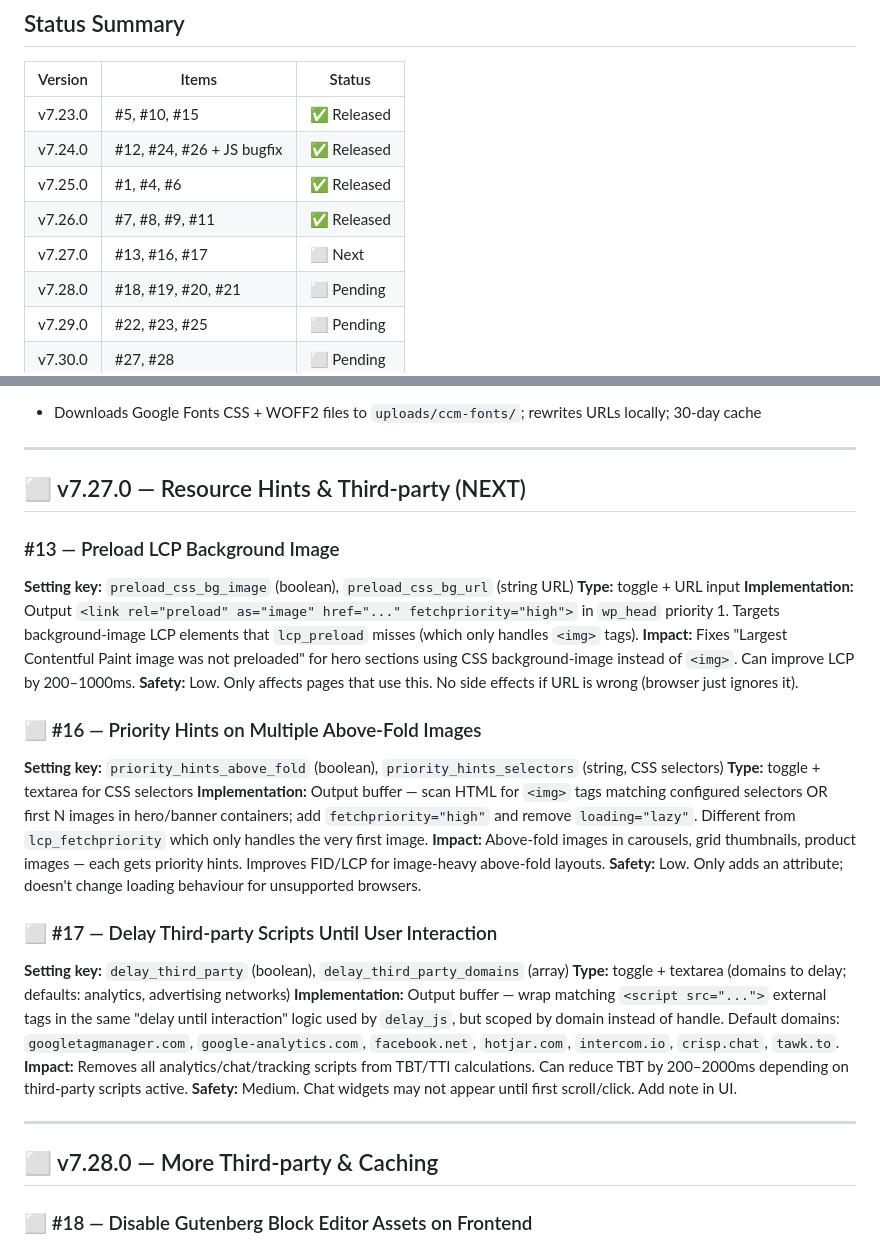
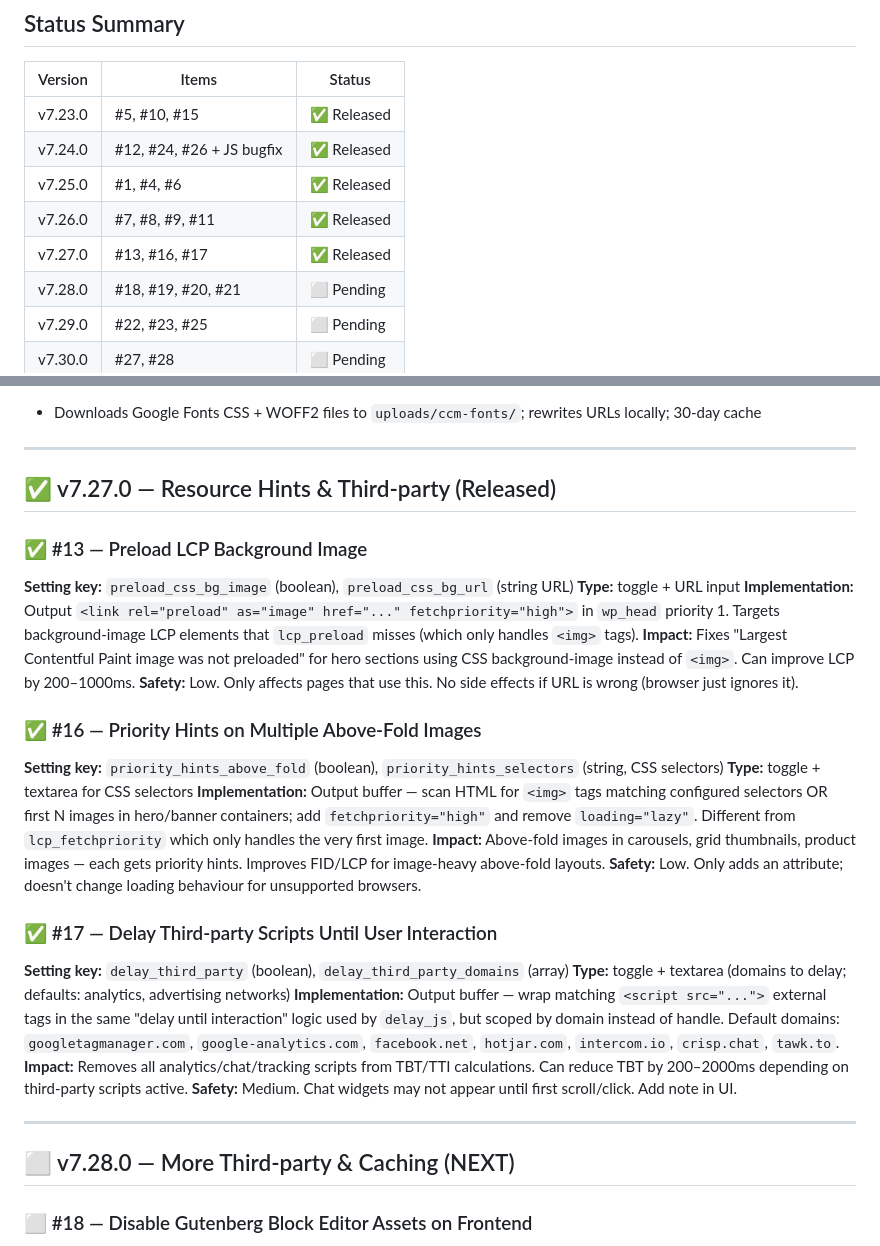
Before and after one commit to ClickClickMedia/ccm-tools, a Markdown page: PERF-AUDIT-TODO.md, 2 parts joined by grey strips. Drawn GitHub-style.

```diff
--- a/PERF-AUDIT-TODO.md
+++ b/PERF-AUDIT-TODO.md
@@ -12,7 +12,7 @@
 | v7.24.0 | #12, #24, #26 + JS bugfix | ✅ Released |
 | v7.25.0 | #1, #4, #6 | ✅ Released |
 | v7.26.0 | #7, #8, #9, #11 | ✅ Released |
-| v7.27.0 | #13, #16, #17 | ⬜ Next |
+| v7.27.0 | #13, #16, #17 | ✅ Released |
 | v7.28.0 | #18, #19, #20, #21 | ⬜ Pending |
 | v7.29.0 | #22, #23, #25 | ⬜ Pending |
 | v7.30.0 | #27, #28 | ⬜ Pending |
@@ -79,23 +79,23 @@ Setting: `self_host_google_fonts`
 
 ---
 
-## ⬜ v7.27.0 — Resource Hints & Third-party (NEXT)
+## ✅ v7.27.0 — Resource Hints & Third-party (Released)
 
-### #13 — Preload LCP Background Image
+### ✅ #13 — Preload LCP Background Image
 **Setting key:** `preload_css_bg_image` (boolean), `preload_css_bg_url` (string URL)
 **Type:** toggle + URL input
 **Implementation:** Output `<link rel="preload" as="image" href="..." fetchpriority="high">` in `wp_head` priority 1. Targets background-image LCP elements that `lcp_preload` misses (which only handles `<img>` tags).
 **Impact:** Fixes "Largest Contentful Paint image was not preloaded" for hero sections using CSS background-image instead of `<img>`. Can improve LCP by 200–1000ms.
 **Safety:** Low. Only affects pages that use this. No side effects if URL is wrong (browser just ignores it).
 
-### ⬜ #16 — Priority Hints on Multiple Above-Fold Images
+### ✅ #16 — Priority Hints on Multiple Above-Fold Images
 **Setting key:** `priority_hints_above_fold` (boolean), `priority_hints_selectors` (string, CSS selectors)
 **Type:** toggle + textarea for CSS selectors
 **Implementation:** Output buffer — scan HTML for `<img>` tags matching configured selectors OR first N images in hero/banner containers; add `fetchpriority="high"` and remove `loading="lazy"`. Different from `lcp_fetchpriority` which only handles the very first image.
 **Impact:** Above-fold images in carousels, grid thumbnails, product images — each gets priority hints. Improves FID/LCP for image-heavy above-fold layouts.
 **Safety:** Low. Only adds an attribute; doesn't change loading behaviour for unsupported browsers.
 
-### ⬜ #17 — Delay Third-party Scripts Until User Interaction
+### ✅ #17 — Delay Third-party Scripts Until User Interaction
 **Setting key:** `delay_third_party` (boolean), `delay_third_party_domains` (array)
 **Type:** toggle + textarea (domains to delay; defaults: analytics, advertising networks)
 **Implementation:** Output buffer — wrap matching `<script src="...">` external tags in the same "delay until interaction" logic used by `delay_js`, but scoped by domain instead of handle. Default domains: `googletagmanager.com`, `google-analytics.com`, `facebook.net`, `hotjar.com`, `intercom.io`, `crisp.chat`, `tawk.to`.
@@ -104,7 +104,7 @@ Setting: `self_host_google_fonts`
 
 ---
 
-## ⬜ v7.28.0 — More Third-party & Caching
+## ⬜ v7.28.0 — More Third-party & Caching (NEXT)
 
 ### ⬜ #18 — Disable Gutenberg Block Editor Assets on Frontend
 **Setting key:** `disable_gutenberg_frontend`
```
Also changed, not shown: other parts of PERF-AUDIT-TODO.md (+1 -1 lines), .github/copilot-instructions.md (+9 -1 lines).
